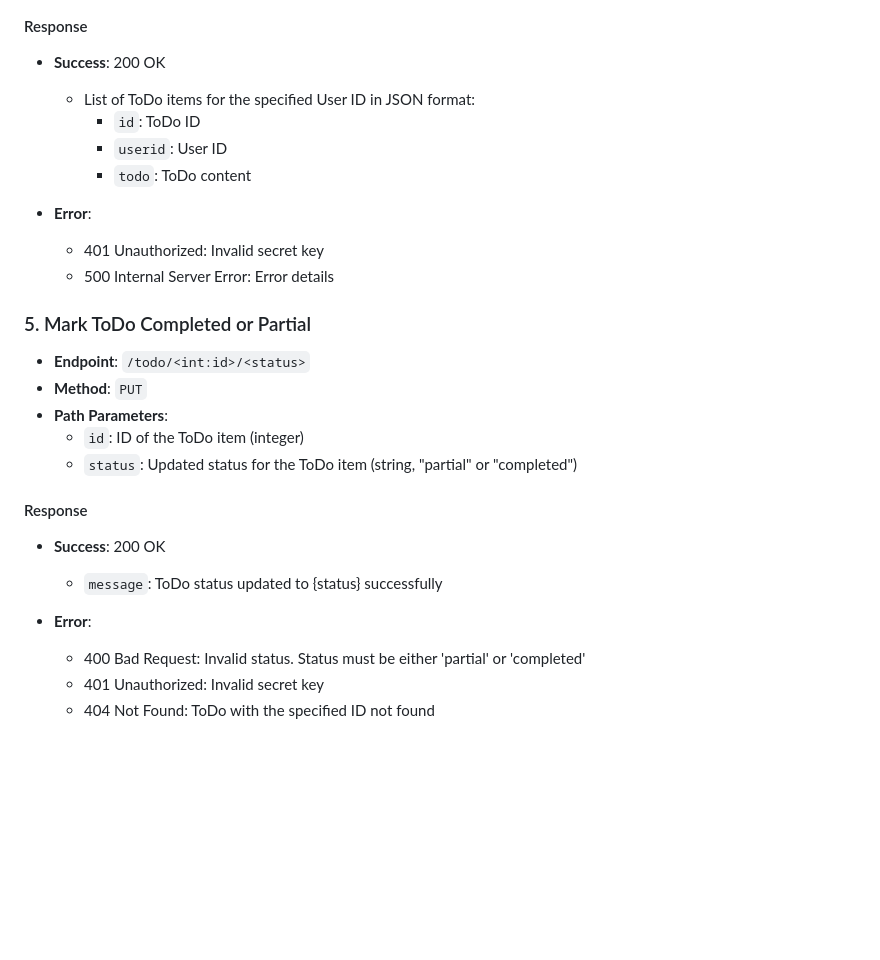
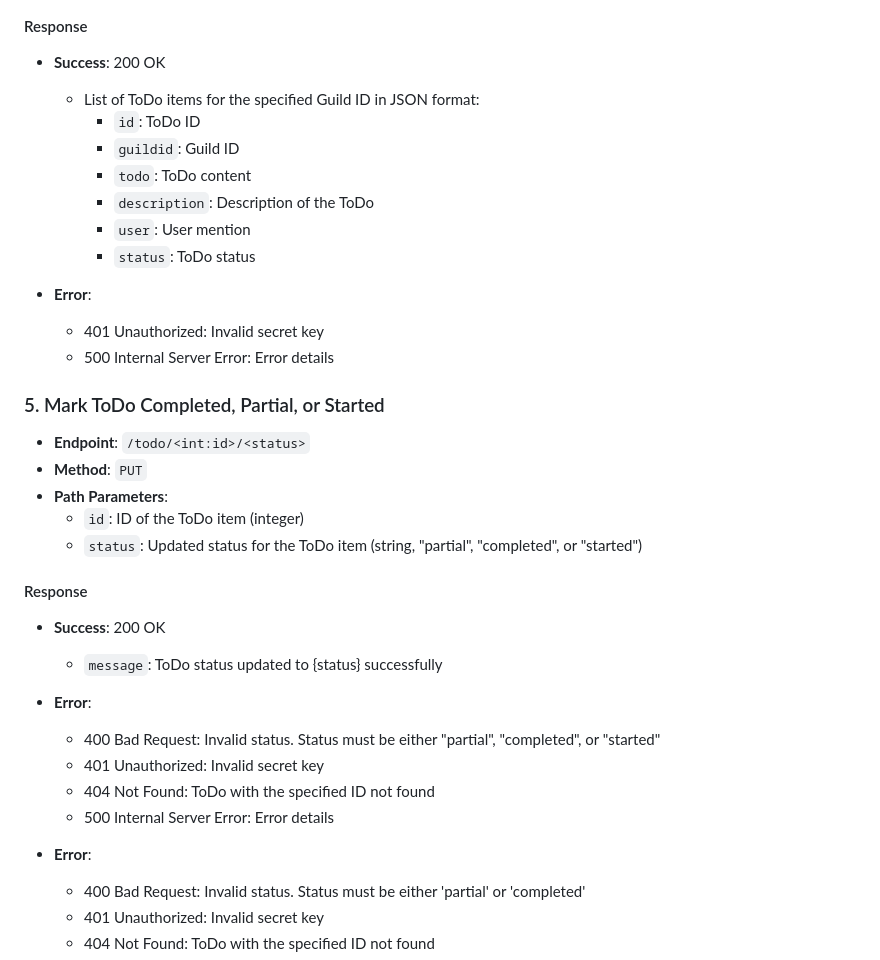
Before and after one commit to leothewolf/storage, a Markdown page: cmx/dapi.md, the part around the change printed below. Drawn GitHub-style; blank space fills up the shorter version.

```diff
--- a/cmx/dapi.md
+++ b/cmx/dapi.md
@@ -143,22 +149,25 @@ To access the API endpoints securely, you need to include the secret key in the
 #### Response
 
 - **Success**: 200 OK
-  - List of ToDo items for the specified User ID in JSON format:
+  - List of ToDo items for the specified Guild ID in JSON format:
     - `id`: ToDo ID
-    - `userid`: User ID
+    - `guildid`: Guild ID
     - `todo`: ToDo content
+    - `description`: Description of the ToDo
+    - `user`: User mention
+    - `status`: ToDo status
 
 - **Error**:
   - 401 Unauthorized: Invalid secret key
   - 500 Internal Server Error: Error details
 
-### 5. Mark ToDo Completed or Partial
+### 5. Mark ToDo Completed, Partial, or Started
 
 - **Endpoint**: `/todo/<int:id>/<status>`
 - **Method**: `PUT`
 - **Path Parameters**:
   - `id`: ID of the ToDo item (integer)
-  - `status`: Updated status for the ToDo item (string, "partial" or "completed")
+  - `status`: Updated status for the ToDo item (string, "partial", "completed", or "started")
 
 #### Response
 
@@ -166,6 +175,12 @@ To access the API endpoints securely, you need to include the secret key in the
   - `message`: ToDo status updated to {status} successfully
 
 - **Error**:
+  - 400 Bad Request: Invalid status. Status must be either "partial", "completed", or "started"
+  - 401 Unauthorized: Invalid secret key
+  - 404 Not Found: ToDo with the specified ID not found
+  - 500 Internal Server Error: Error details
+
+- **Error**:
   - 400 Bad Request: Invalid status. Status must be either 'partial' or 'completed'
   - 401 Unauthorized: Invalid secret key
   - 404 Not Found: ToDo with the specified ID not found
```
Also changed, not shown: other parts of cmx/dapi.md (+13 -7 lines).
